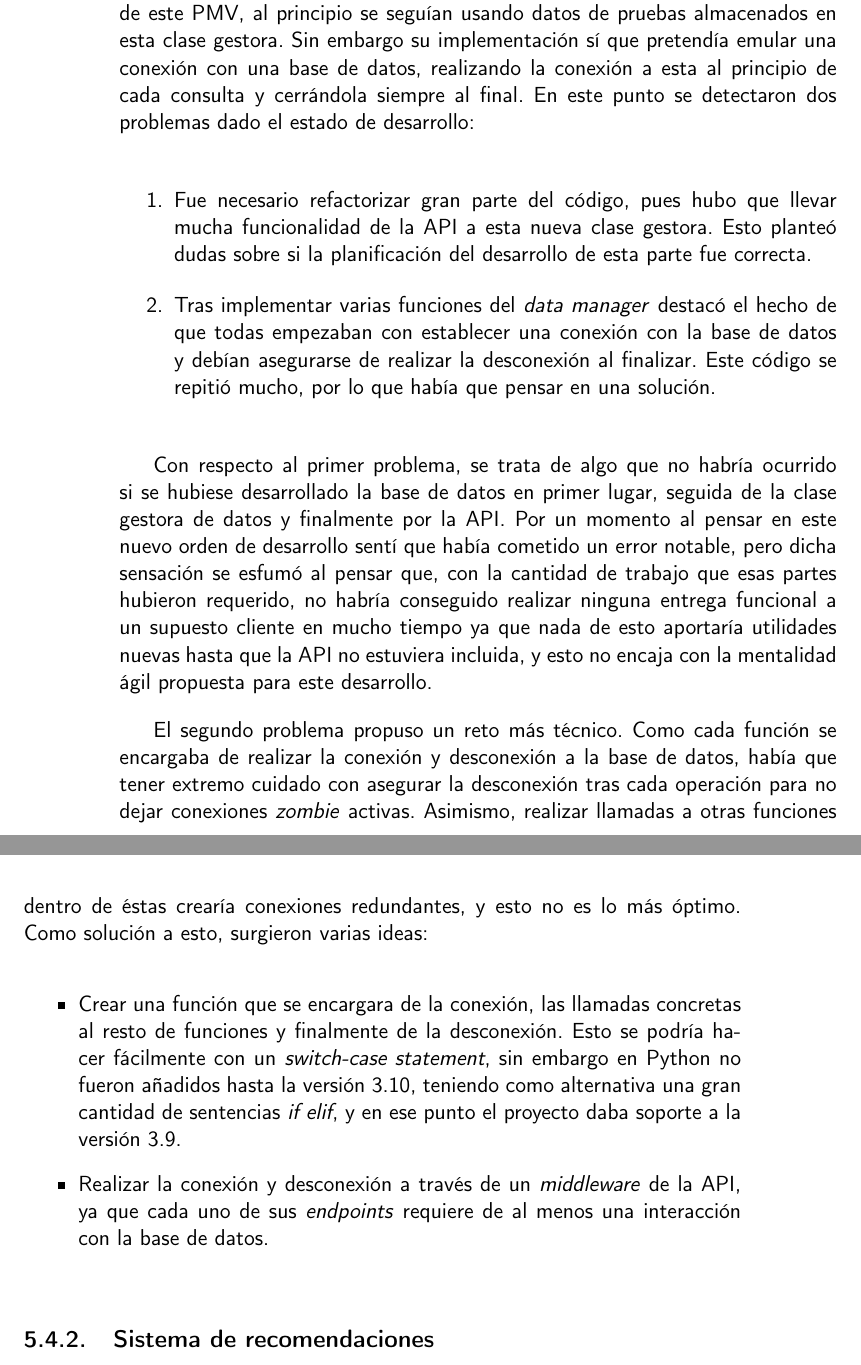
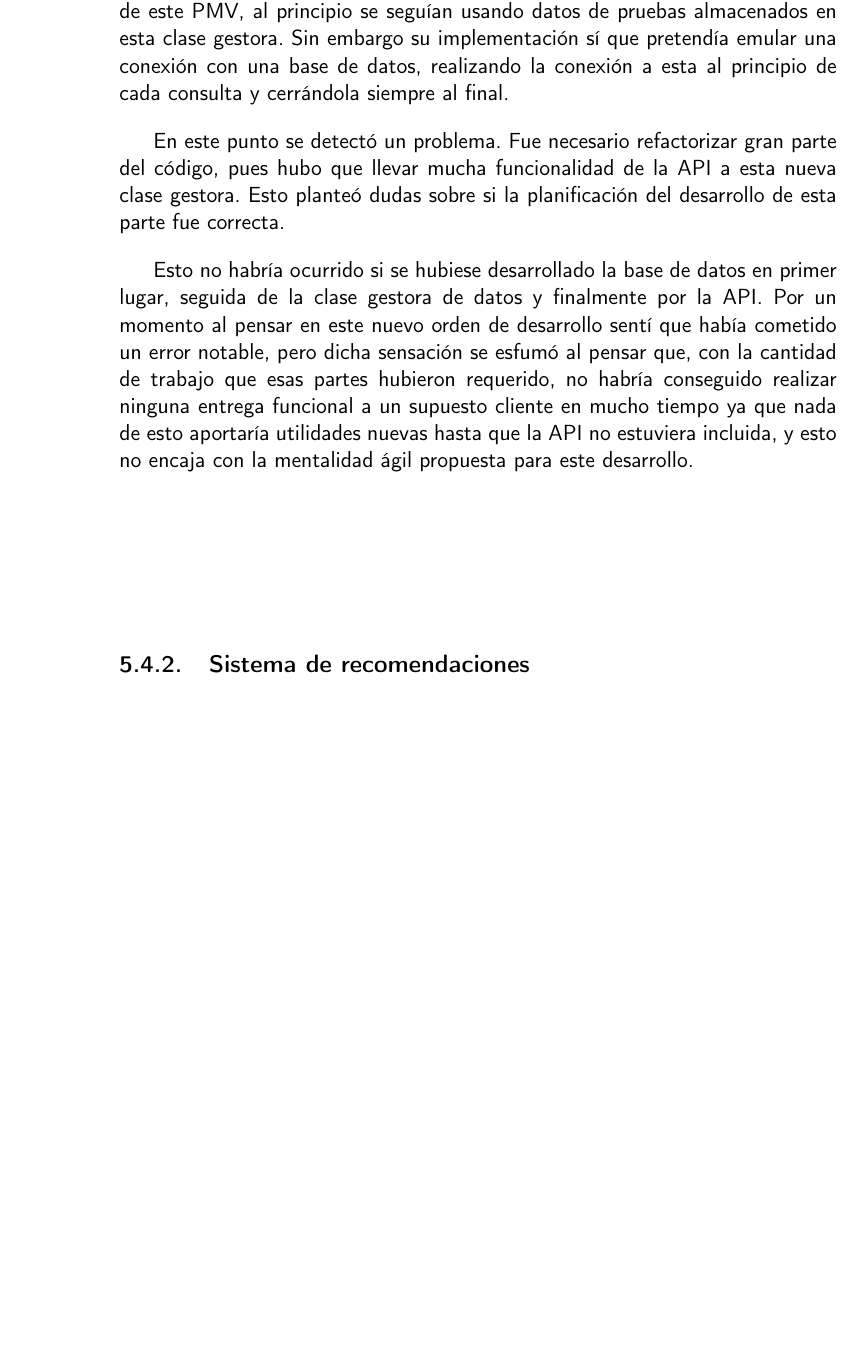
Before and after one commit to Anglepi/My-Many-Reads, a LaTeX book (docs/tex/proyecto.tex, which reads docs/tex/secciones/05_implementacion.tex): two parts of pages 58 and 59 of 65 before the commit and part of page 58 of 65 after it, the two joined at a grey line, cut so that both start at the same text, the shorter picture padded with empty space. Compiled offline with pdfLaTeX.

Commit message:
#83 CRA Remove docs about dumb legacy behaviour stuff

```diff
--- a/docs/tex/secciones/05_implementacion.tex
+++ b/docs/tex/secciones/05_implementacion.tex
@@ -317,21 +317,11 @@ En esta primera versión de la API, cada \textit{endpoint} consultaba los datos
 
 Fue a continuación, en el tercer PMV (ver \nameref{pmv3}) cuando se trabajó en solventar esta situación. Con un nuevo módulo llamado \textit{Data Manager} se movió todo el apartado de consulta de datos fuera de la API. Este gestor de datos se encarga de establecer una conexión con una base de datos, realizar una consulta determinada y devolver la información a la API, que ya se encargaría de delegar el procesamiento de está información a otros módulos según fuera necesario.
 
-Dado que la implementación de la base de datos fue uno de los últimos pasos de este PMV, al principio se seguían usando datos de pruebas almacenados en esta clase gestora. Sin embargo su implementación sí que pretendía emular una conexión con una base de datos, realizando la conexión a esta al principio de cada consulta y cerrándola siempre al final. En este punto se detectaron dos problemas dado el estado de desarrollo:
+Dado que la implementación de la base de datos fue uno de los últimos pasos de este PMV, al principio se seguían usando datos de pruebas almacenados en esta clase gestora. Sin embargo su implementación sí que pretendía emular una conexión con una base de datos, realizando la conexión a esta al principio de cada consulta y cerrándola siempre al final.
 
-\begin{enumerate}
-    \item Fue necesario refactorizar gran parte del código, pues hubo que llevar mucha funcionalidad de la API a esta nueva clase gestora. Esto planteó dudas sobre si la planificación del desarrollo de esta parte fue correcta.
-    \item Tras implementar varias funciones del \textit{data manager} destacó el hecho de que todas empezaban con establecer una conexión con la base de datos y debían asegurarse de realizar la desconexión al finalizar. Este código se repitió mucho, por lo que había que pensar en una solución.
-\end{enumerate}
+En este punto se detectó un problema. Fue necesario refactorizar gran parte del código, pues hubo que llevar mucha funcionalidad de la API a esta nueva clase gestora. Esto planteó dudas sobre si la planificación del desarrollo de esta parte fue correcta.
 
-Con respecto al primer problema, se trata de algo que no habría ocurrido si se hubiese desarrollado la base de datos en primer lugar, seguida de la clase gestora de datos y finalmente por la API. Por un momento al pensar en este nuevo orden de desarrollo sentí que había cometido un error notable, pero dicha sensación se esfumó al pensar que, con la cantidad de trabajo que esas partes hubieron requerido, no habría conseguido realizar ninguna entrega funcional a un supuesto cliente en mucho tiempo ya que nada de esto aportaría utilidades nuevas hasta que la API no estuviera incluida, y esto no encaja con la mentalidad ágil propuesta para este desarrollo.
-
-El segundo problema propuso un reto más técnico. Como cada función se encargaba de realizar la conexión y desconexión a la base de datos, había que tener extremo cuidado con asegurar la desconexión tras cada operación para no dejar conexiones \textit{zombie} activas. Asimismo, realizar llamadas a otras funciones dentro de éstas crearía conexiones redundantes, y esto no es lo más óptimo. Como solución a esto, surgieron varias ideas:
-
-\begin{itemize}
-    \item Crear una función que se encargara de la conexión, las llamadas concretas al resto de funciones y finalmente de la desconexión. Esto se podría hacer fácilmente con un \textit{switch-case statement}, sin embargo en Python no fueron añadidos hasta la versión 3.10, teniendo como alternativa una gran cantidad de sentencias \textit{if elif}, y en ese punto el proyecto daba soporte a la versión 3.9.
-    \item Realizar la conexión y desconexión a través de un \textit{middleware} de la API, ya que cada uno de sus \textit{endpoints} requiere de al menos una interacción con la base de datos.
-\end{itemize}
+Esto no habría ocurrido si se hubiese desarrollado la base de datos en primer lugar, seguida de la clase gestora de datos y finalmente por la API. Por un momento al pensar en este nuevo orden de desarrollo sentí que había cometido un error notable, pero dicha sensación se esfumó al pensar que, con la cantidad de trabajo que esas partes hubieron requerido, no habría conseguido realizar ninguna entrega funcional a un supuesto cliente en mucho tiempo ya que nada de esto aportaría utilidades nuevas hasta que la API no estuviera incluida, y esto no encaja con la mentalidad ágil propuesta para este desarrollo.
 
 \subsection{Sistema de recomendaciones}
 
```
